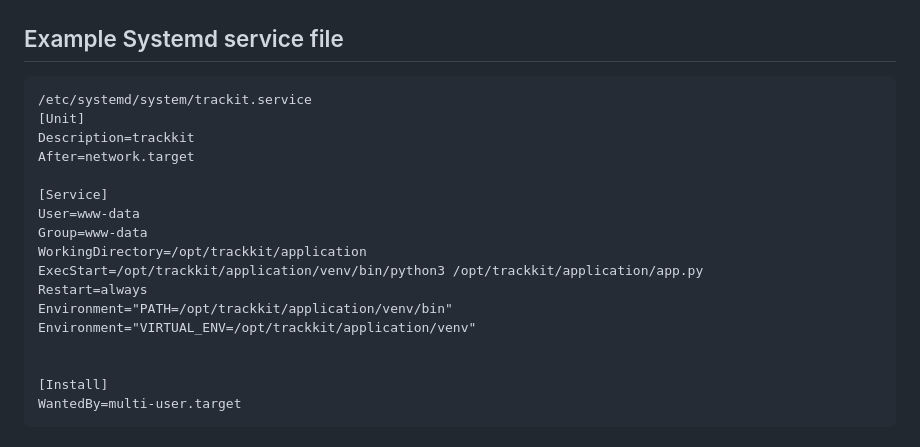
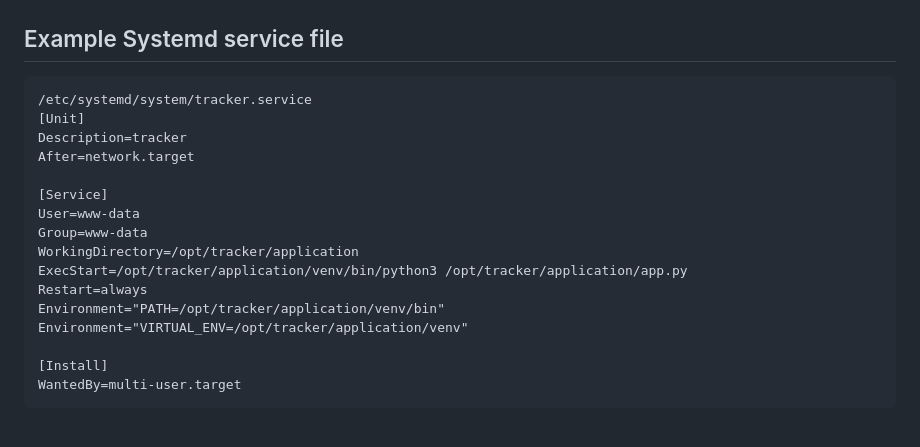
Before and after one commit to ice-wzl/TRACKER, a Markdown page: README.md, the part around the change. Drawn GitHub-style.

`````diff
--- a/README.md
+++ b/README.md
@@ -19,20 +19,19 @@ pip install --upgrade mysql-connector-python
 ````
 ## Example Systemd service file
 ````
-/etc/systemd/system/trackit.service
+/etc/systemd/system/tracker.service
 [Unit]
-Description=trackkit
+Description=tracker
 After=network.target
 
 [Service]
 User=www-data
 Group=www-data
-WorkingDirectory=/opt/trackkit/application
-ExecStart=/opt/trackkit/application/venv/bin/python3 /opt/trackkit/application/app.py
+WorkingDirectory=/opt/tracker/application
+ExecStart=/opt/tracker/application/venv/bin/python3 /opt/tracker/application/app.py
 Restart=always
-Environment="PATH=/opt/trackkit/application/venv/bin"
-Environment="VIRTUAL_ENV=/opt/trackkit/application/venv"
-
+Environment="PATH=/opt/tracker/application/venv/bin"
+Environment="VIRTUAL_ENV=/opt/tracker/application/venv"
 
 [Install]
 WantedBy=multi-user.target
`````
